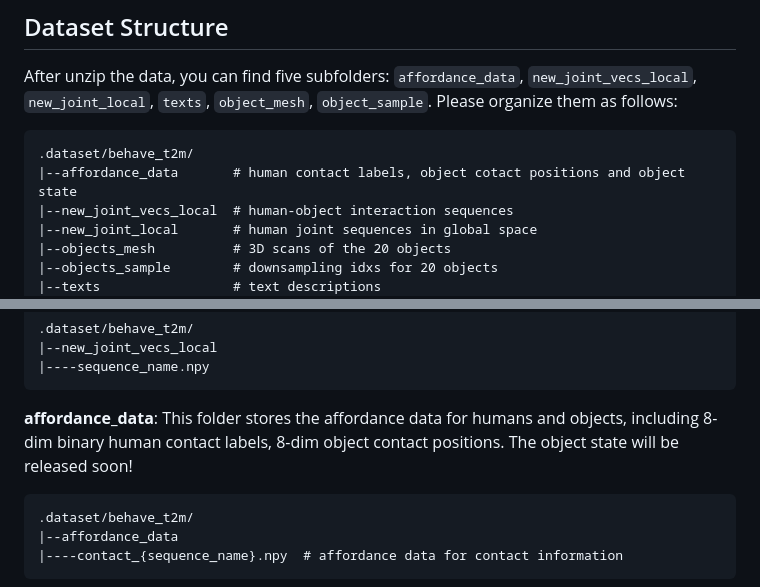
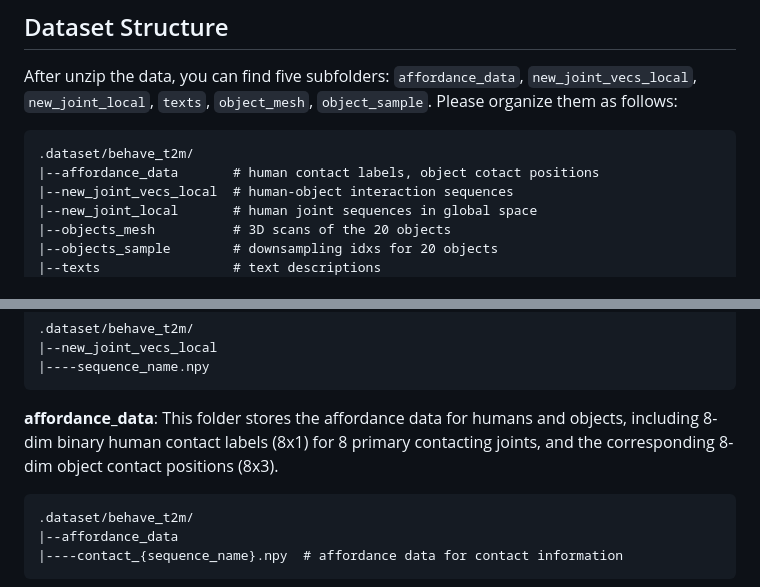
Before and after one commit to neu-vi/HOI-Diff, a Markdown page: utils/README.md, 2 parts joined by grey strips. GitHub-like rendering.

````diff
--- a/utils/README.md
+++ b/utils/README.md
@@ -12,7 +12,7 @@ The preprocessed motion data and annotations can be downloaded from [here](https
 After unzip the data, you can find five subfolders: `affordance_data`, `new_joint_vecs_local`, `new_joint_local`, `texts`, `object_mesh`,  `object_sample`. Please organize them as follows:
 ```
 .dataset/behave_t2m/
-|--affordance_data       # human contact labels, object cotact positions and object state
+|--affordance_data       # human contact labels, object cotact positions
 |--new_joint_vecs_local  # human-object interaction sequences
 |--new_joint_local       # human joint sequences in global space
 |--objects_mesh          # 3D scans of the 20 objects
@@ -34,7 +34,8 @@ We discuss details of each folder next:
 ```
 
 
-**affordance_data**: This folder stores the affordance data for humans and objects, including 8-dim binary human contact labels, 8-dim object contact positions. The object state will be released soon!
+**affordance_data**: This folder stores the affordance data for humans and objects, including 8-dim binary human contact labels (8x1) for 8 primary contacting joints, and the corresponding 8-dim object contact positions (8x3).
+
 ```
 .dataset/behave_t2m/
 |--affordance_data
````
